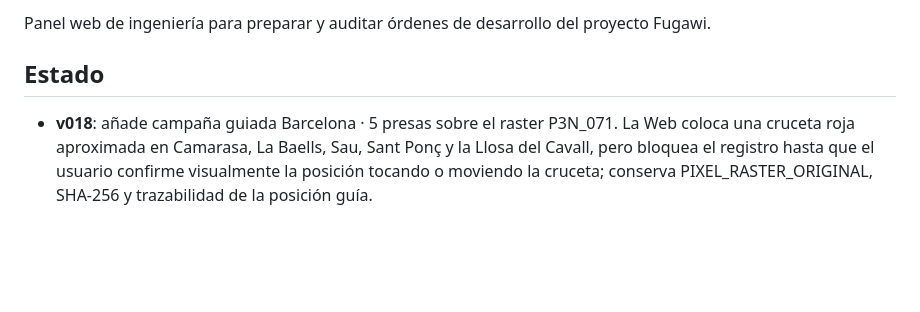
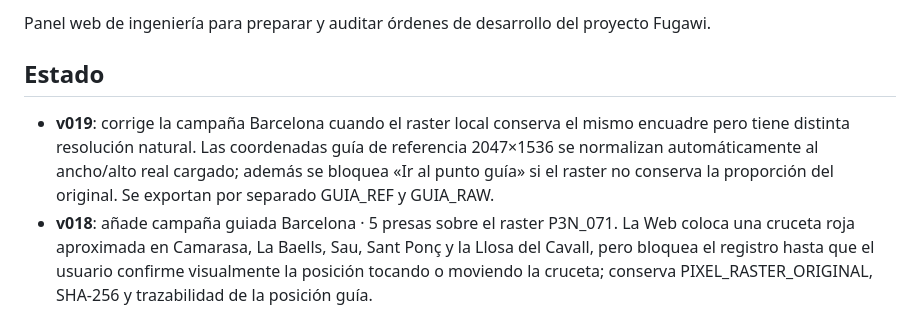
Before and after one commit to p92md87/Fugawi-Control-Web, a Markdown page: README.md, the part around the change. Rendered like a GitHub page; blank space fills up the shorter version.

Commit message:
Documenta corrección de escala v019

```diff
--- a/README.md
+++ b/README.md
@@ -3,6 +3,7 @@
 Panel web de ingeniería para preparar y auditar órdenes de desarrollo del proyecto Fugawi.
 
 ## Estado
+- **v019**: corrige la campaña Barcelona cuando el raster local conserva el mismo encuadre pero tiene distinta resolución natural. Las coordenadas guía de referencia 2047×1536 se normalizan automáticamente al ancho/alto real cargado; además se bloquea «Ir al punto guía» si el raster no conserva la proporción del original. Se exportan por separado GUIA_REF y GUIA_RAW.
 - **v018**: añade campaña guiada Barcelona · 5 presas sobre el raster P3N_071. La Web coloca una cruceta roja aproximada en Camarasa, La Baells, Sau, Sant Ponç y la Llosa del Cavall, pero bloquea el registro hasta que el usuario confirme visualmente la posición tocando o moviendo la cruceta; conserva PIXEL_RASTER_ORIGINAL, SHA-256 y trazabilidad de la posición guía.
 - **v017**: añade «Ir a zona aproximada» a la campaña Granada. Cada objetivo centra automáticamente una región amplia del raster sin colocar cruceta ni sugerir píxel; conserva zoom táctil/paneo y pasa al área del siguiente control tras registrarlo. La campaña pasa a V002 y sustituye Moreda —fuera de la envolvente útil del raster— por la Presa de Iznájar. Publicación final coordinada con los assets v017.
 - **v016**: añade navegación táctil tipo Fugawi al capturador RAW: arrastre con un dedo para desplazar el raster, pellizco con dos dedos para zoom continuo 1×–8× manteniendo el área bajo los dedos, y toque breve para seleccionar el píxel RAW. Conserva los botones 1×/2×/4× y el ajuste fino ±1 px.
```
